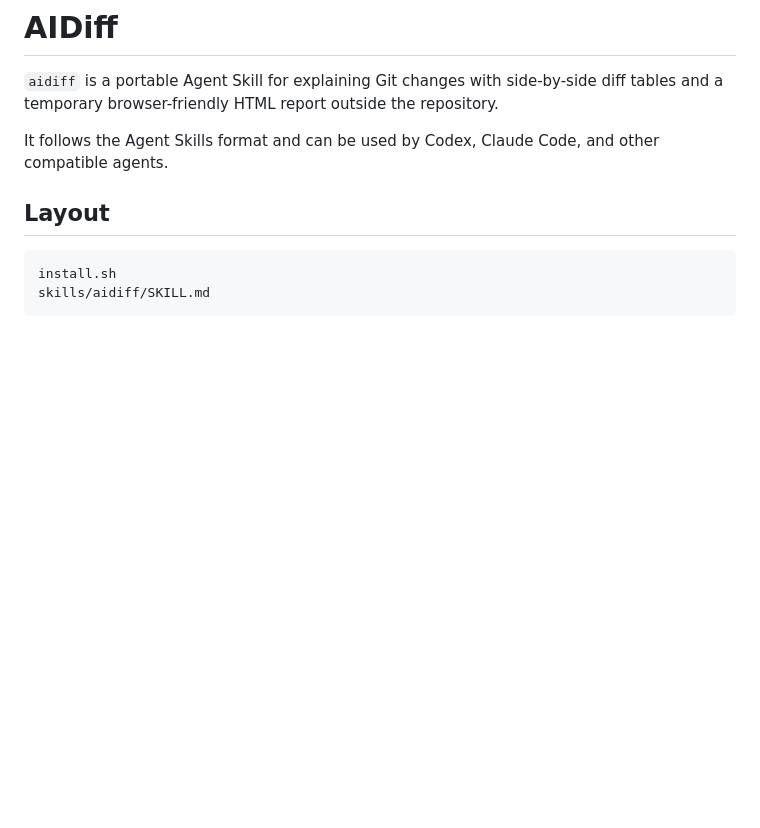
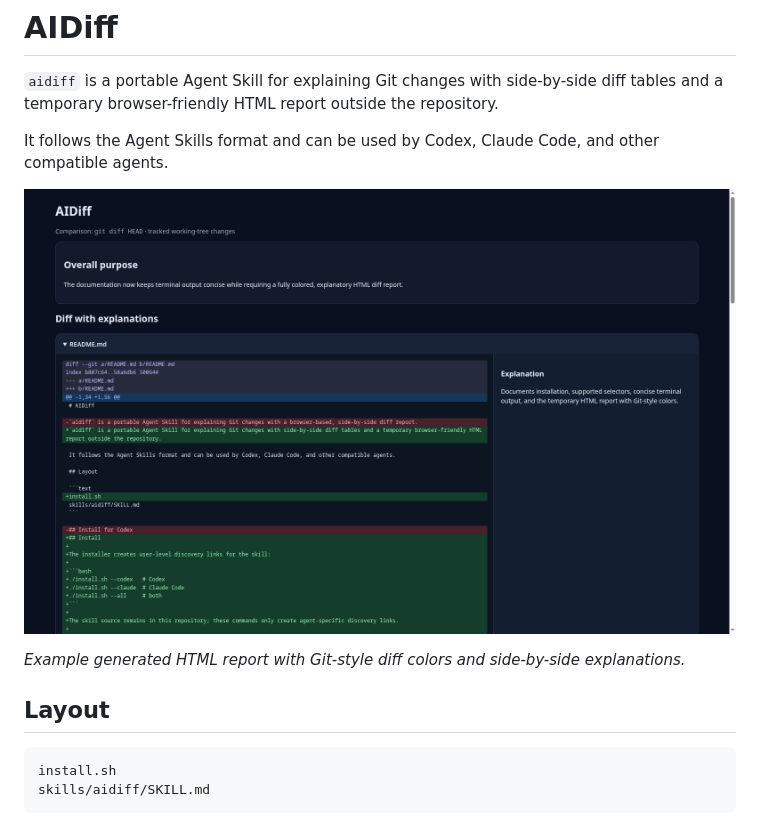
Before and after one commit to yuvalturg/aidiff, a Markdown page: README.md, the part around the change. Drawn GitHub-style; pictures changed too: assets/aidiff-report.png (added); blank space fills up the shorter version.

Commit message:
docs: add aidiff report screenshot

```diff
--- a/README.md
+++ b/README.md
@@ -3,6 +3,10 @@
 `aidiff` is a portable Agent Skill for explaining Git changes with side-by-side diff tables and a temporary browser-friendly HTML report outside the repository.
 
 It follows the Agent Skills format and can be used by Codex, Claude Code, and other compatible agents.
+
+![AIDiff HTML report](assets/aidiff-report.png)
+
+*Example generated HTML report with Git-style diff colors and side-by-side explanations.*
 
 ## Layout
 
```
